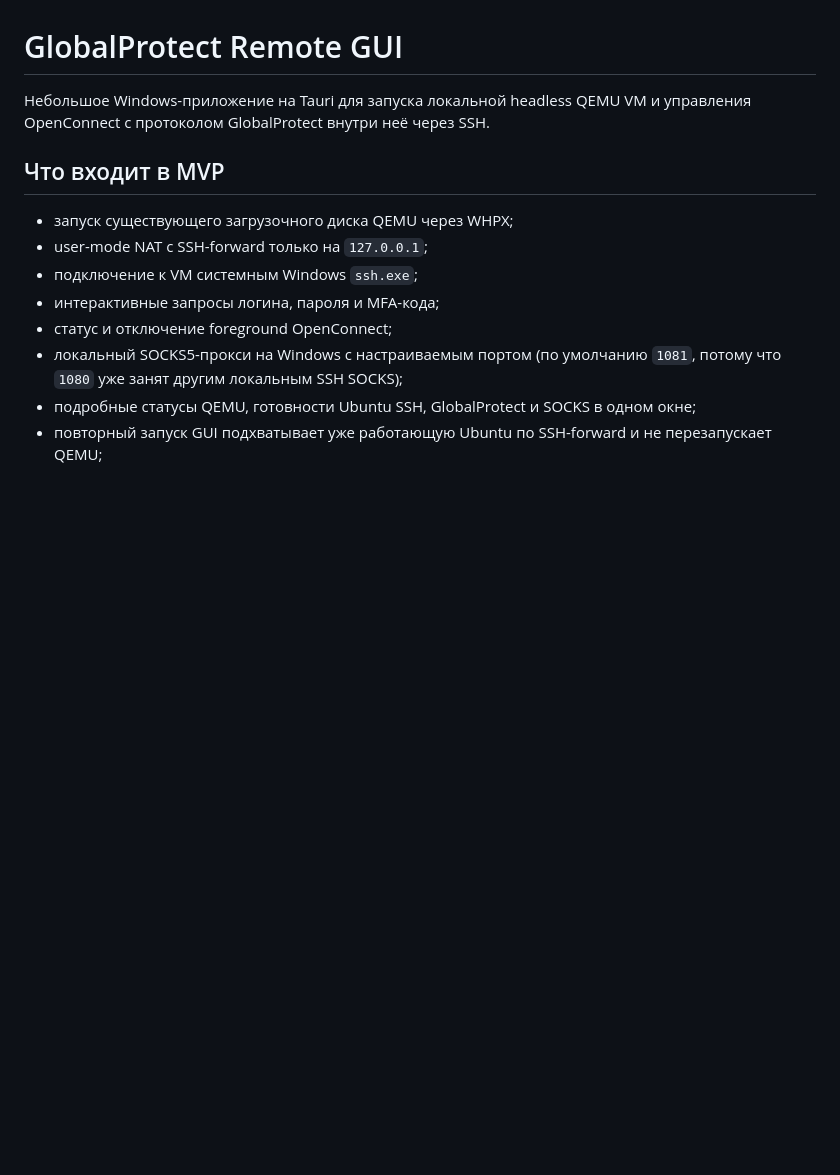
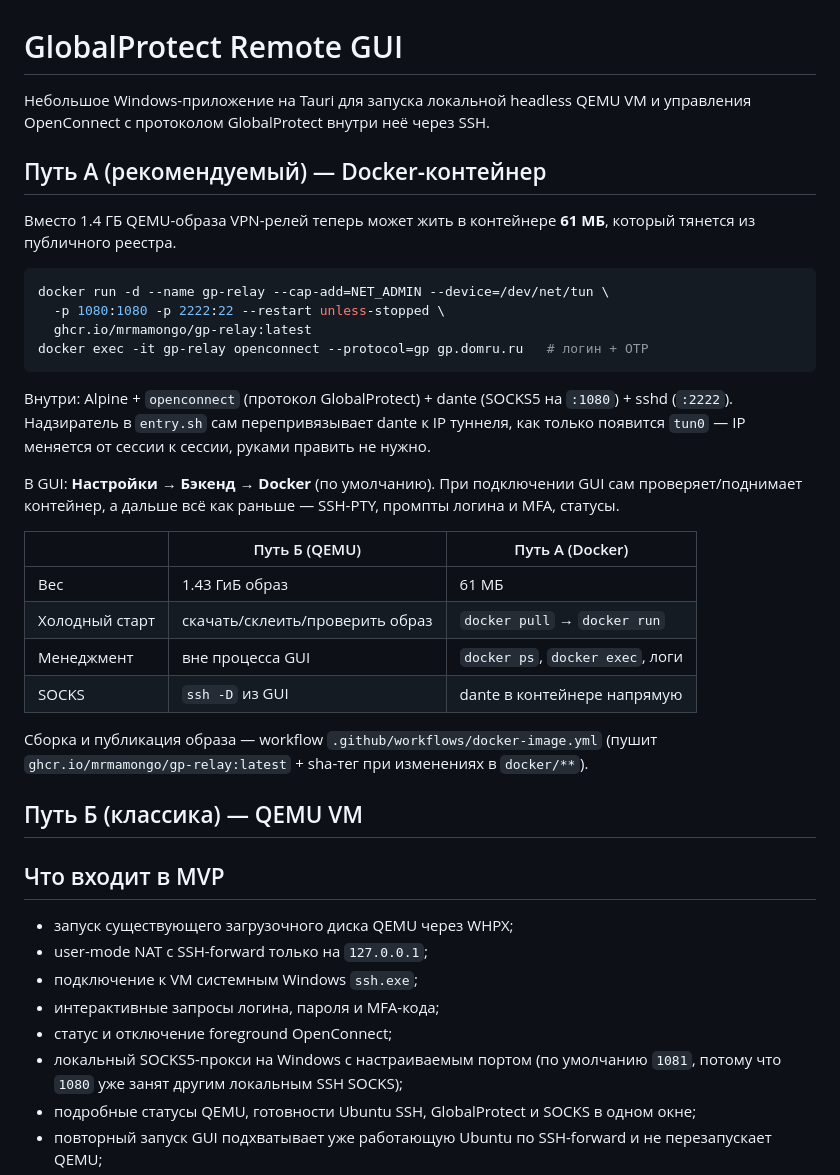
Before and after one commit to mrmamongo/gp-tunnel, a Markdown page: README.md, the part around the change. GitHub-like rendering; blank space fills up the shorter version.

Commit message:
docs: README — путь А (Docker, ghcr.io) как рекомендуемый, сравнение с QEMU
Заодно: локальная сборка NSIS-инсталлятора прошла (BUILD_EXIT=0).

````diff
--- a/README.md
+++ b/README.md
@@ -1,6 +1,32 @@
 # GlobalProtect Remote GUI
 
 Небольшое Windows-приложение на Tauri для запуска локальной headless QEMU VM и управления OpenConnect с протоколом GlobalProtect внутри неё через SSH.
+
+## Путь А (рекомендуемый) — Docker-контейнер
+
+Вместо 1.4 ГБ QEMU-образа VPN-релей теперь может жить в контейнере **61 МБ**, который тянется из публичного реестра.
+
+```bash
+docker run -d --name gp-relay --cap-add=NET_ADMIN --device=/dev/net/tun \
+  -p 1080:1080 -p 2222:22 --restart unless-stopped \
+  ghcr.io/mrmamongo/gp-relay:latest
+docker exec -it gp-relay openconnect --protocol=gp gp.domru.ru   # логин + OTP
+```
+
+Внутри: Alpine + `openconnect` (протокол GlobalProtect) + dante (SOCKS5 на `:1080`) + sshd (`:2222`). Надзиратель в `entry.sh` сам перепривязывает dante к IP туннеля, как только появится `tun0` — IP меняется от сессии к сессии, руками править не нужно.
+
+В GUI: **Настройки → Бэкенд → Docker** (по умолчанию). При подключении GUI сам проверяет/поднимает контейнер, а дальше всё как раньше — SSH-PTY, промпты логина и MFA, статусы.
+
+| | Путь Б (QEMU) | Путь А (Docker) |
+|---|---|---|
+| Вес | 1.43 ГиБ образ | 61 МБ |
+| Холодный старт | скачать/склеить/проверить образ | `docker pull` → `docker run` |
+| Менеджмент | вне процесса GUI | `docker ps`, `docker exec`, логи |
+| SOCKS | `ssh -D` из GUI | dante в контейнере напрямую |
+
+Сборка и публикация образа — workflow `.github/workflows/docker-image.yml` (пушит `ghcr.io/mrmamongo/gp-relay:latest` + sha-тег при изменениях в `docker/**`).
+
+## Путь Б (классика) — QEMU VM
 
 ## Что входит в MVP
 
````
